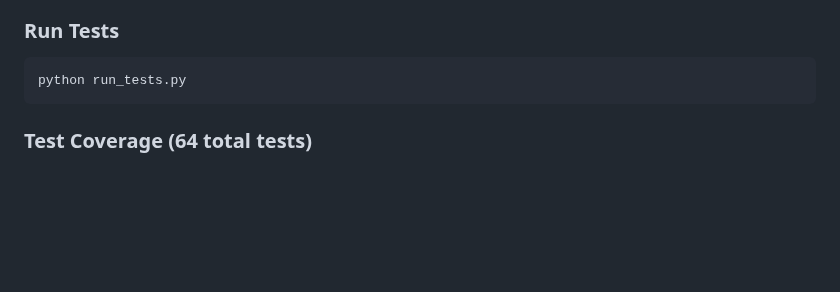
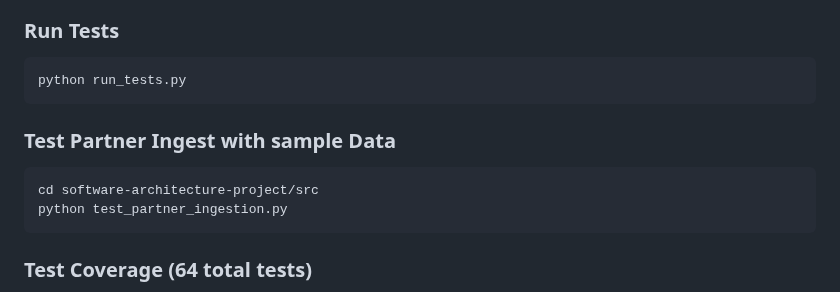
Before and after one commit to r-0n/software-architecture-project, a Markdown page: README.md, the part around the change. GitHub-like rendering; blank space fills up the shorter version.

Commit message:
test partner feed ingest with data

````diff
--- a/README.md
+++ b/README.md
@@ -134,6 +134,13 @@ python manage.py createsuperuser
 ```bash
 python run_tests.py
 ```
+### Test Partner Ingest with sample Data
+
+```bash
+cd software-architecture-project/src
+python test_partner_ingestion.py
+```
+
 
 ### Test Coverage (64 total tests)
 - **Business Logic Tests (9)**: Payment processing, cart rules, stock validation
````
